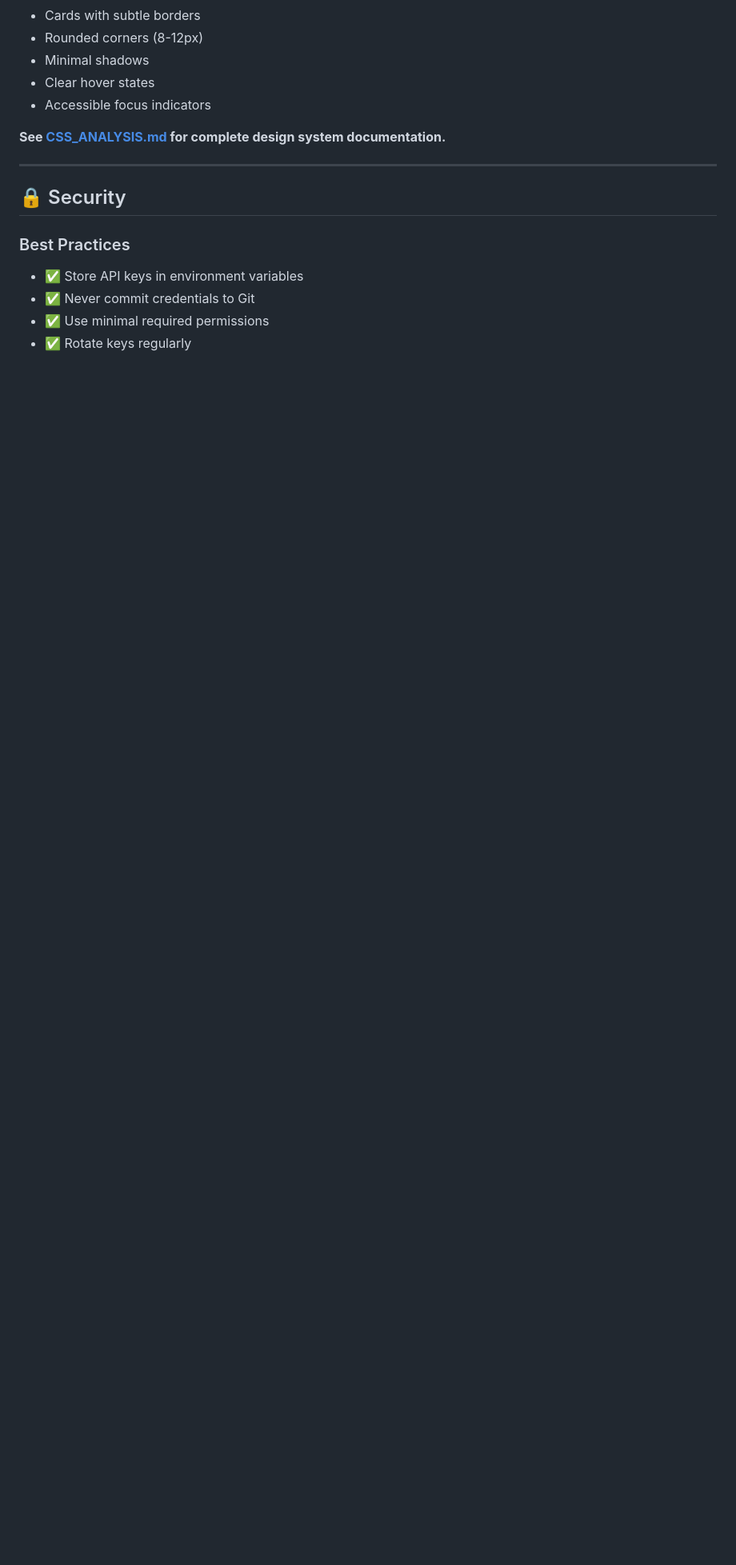
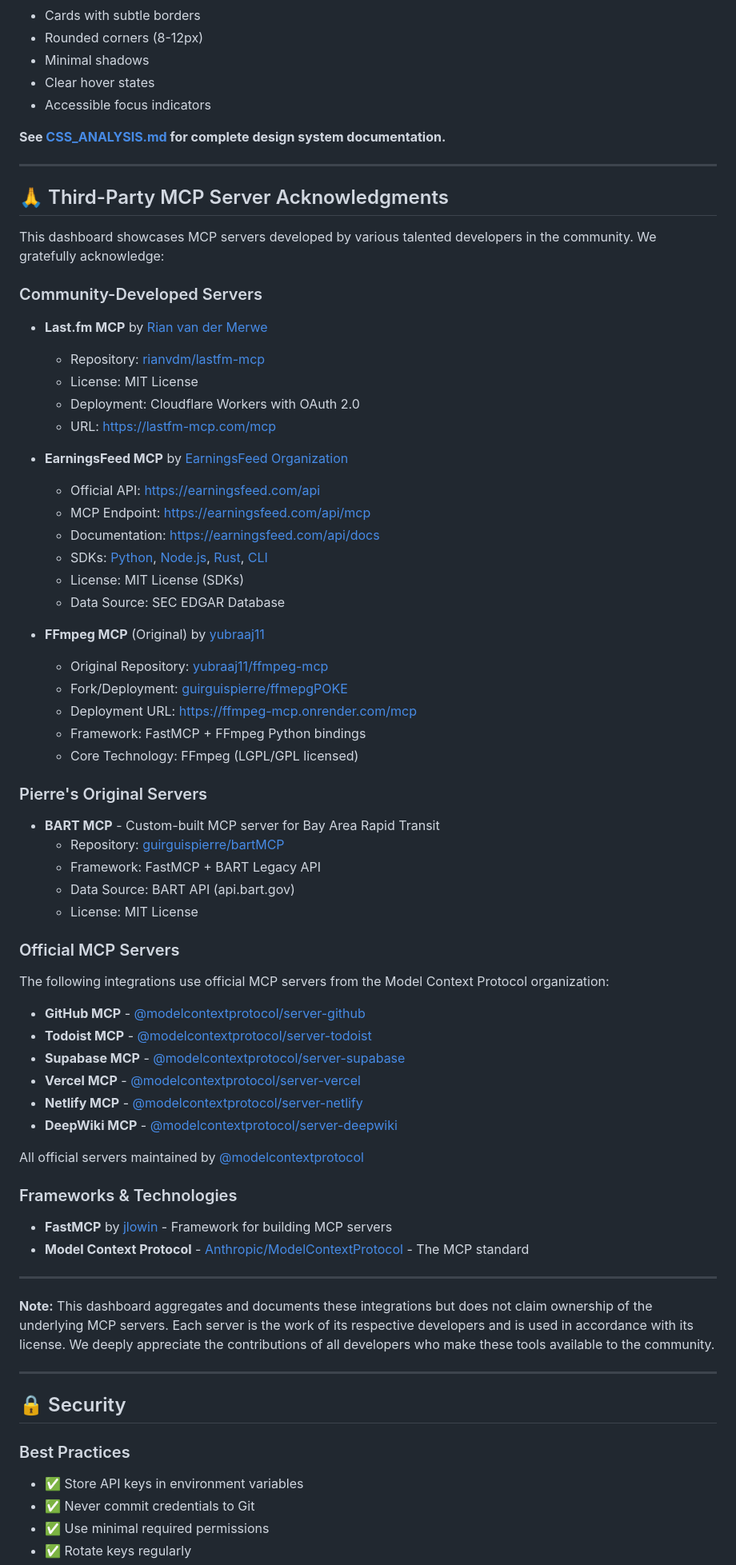
Before and after one commit to guirguispierre/mcp-dashboard, a Markdown page: README.md, the part around one of its changes. Shown at 80% size. Drawn GitHub-style; blank space fills up the shorter version.

Commit message:
Add comprehensive third-party MCP server acknowledgments section to README

```diff
--- a/README.md
+++ b/README.md
@@ -286,6 +287,65 @@ This project uses a consistent minimal design system across all integration page
 
 ---
 
+## 🙏 Third-Party MCP Server Acknowledgments
+
+This dashboard showcases MCP servers developed by various talented developers in the community. We gratefully acknowledge:
+
+### Community-Developed Servers
+
+- **Last.fm MCP** by [Rian van der Merwe](https://github.com/rianvdm)
+  - Repository: [rianvdm/lastfm-mcp](https://github.com/rianvdm/lastfm-mcp)
+  - License: MIT License
+  - Deployment: Cloudflare Workers with OAuth 2.0
+  - URL: https://lastfm-mcp.com/mcp
+
+- **EarningsFeed MCP** by [EarningsFeed Organization](https://github.com/earningsfeed)
+  - Official API: https://earningsfeed.com/api
+  - MCP Endpoint: https://earningsfeed.com/api/mcp
+  - Documentation: https://earningsfeed.com/api/docs
+  - SDKs: [Python](https://github.com/earningsfeed/earningsfeed-python), [Node.js](https://github.com/earningsfeed/earningsfeed-node), [Rust](https://github.com/earningsfeed/earningsfeed-rust), [CLI](https://github.com/earningsfeed/earningsfeed-cli)
+  - License: MIT License (SDKs)
+  - Data Source: SEC EDGAR Database
+
+- **FFmpeg MCP** (Original) by [yubraaj11](https://github.com/yubraaj11)
+  - Original Repository: [yubraaj11/ffmpeg-mcp](https://github.com/yubraaj11/ffmpeg-mcp)
+  - Fork/Deployment: [guirguispierre/ffmepgPOKE](https://github.com/guirguispierre/ffmepgPOKE)
+  - Deployment URL: https://ffmpeg-mcp.onrender.com/mcp
+  - Framework: FastMCP + FFmpeg Python bindings
+  - Core Technology: FFmpeg (LGPL/GPL licensed)
+
+### Pierre's Original Servers
+
+- **BART MCP** - Custom-built MCP server for Bay Area Rapid Transit
+  - Repository: [guirguispierre/bartMCP](https://github.com/guirguispierre/bartMCP)
+  - Framework: FastMCP + BART Legacy API
+  - Data Source: BART API (api.bart.gov)
+  - License: MIT License
+
+### Official MCP Servers
+
+The following integrations use official MCP servers from the Model Context Protocol organization:
+
+- **GitHub MCP** - [@modelcontextprotocol/server-github](https://github.com/modelcontextprotocol/servers/tree/main/src/github)
+- **Todoist MCP** - [@modelcontextprotocol/server-todoist](https://github.com/modelcontextprotocol/servers)
+- **Supabase MCP** - [@modelcontextprotocol/server-supabase](https://github.com/modelcontextprotocol/servers)
+- **Vercel MCP** - [@modelcontextprotocol/server-vercel](https://github.com/modelcontextprotocol/servers)
+- **Netlify MCP** - [@modelcontextprotocol/server-netlify](https://github.com/modelcontextprotocol/servers)
+- **DeepWiki MCP** - [@modelcontextprotocol/server-deepwiki](https://github.com/modelcontextprotocol/servers)
+
+All official servers maintained by [@modelcontextprotocol](https://github.com/modelcontextprotocol/servers)
+
+### Frameworks & Technologies
+
+- **FastMCP** by [jlowin](https://github.com/jlowin/fastmcp) - Framework for building MCP servers
+- **Model Context Protocol** - [Anthropic/ModelContextProtocol](https://github.com/modelcontextprotocol) - The MCP standard
+
+---
+
+**Note:** This dashboard aggregates and documents these integrations but does not claim ownership of the underlying MCP servers. Each server is the work of its respective developers and is used in accordance with its license. We deeply appreciate the contributions of all developers who make these tools available to the community.
+
+---
+
 ## 🔒 Security
 
 ### Best Practices
```
Also changed, not shown: other parts of README.md (+1 -9 lines).
